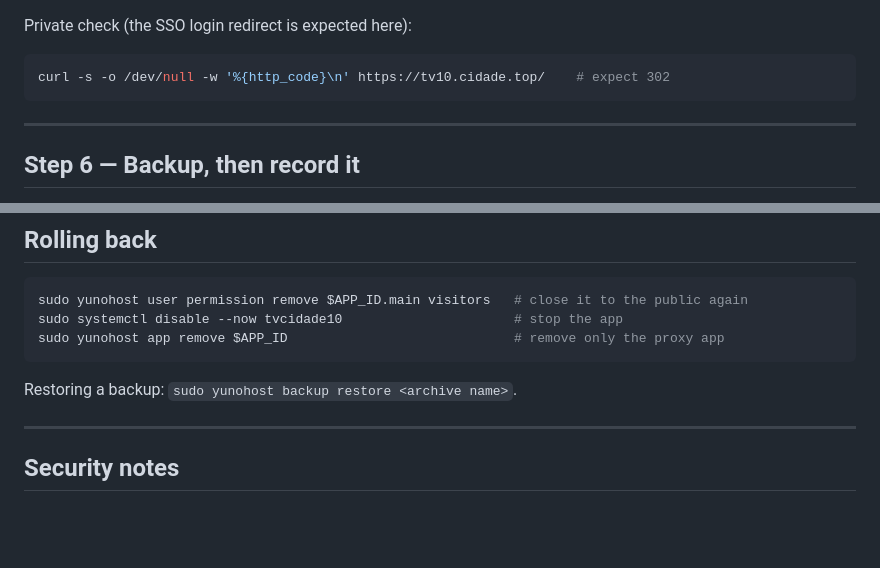
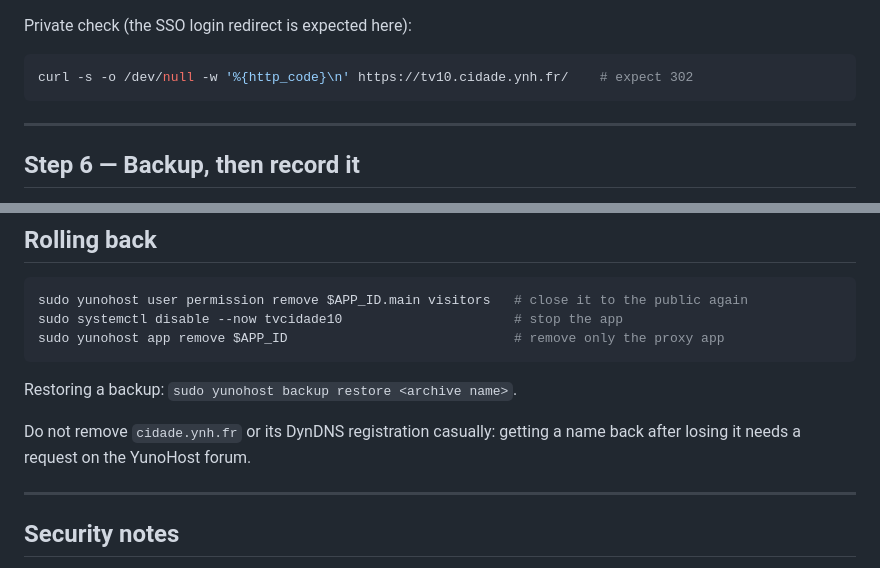
Before and after one commit to ukoquique-proves/cidadeTV-canal10, a Markdown page: YUNOHOST.md, 2 parts joined by grey strips. Rendered like a GitHub page; blank space fills up the shorter version.

````diff
--- a/YUNOHOST.md
+++ b/YUNOHOST.md
@@ -219,7 +219,7 @@ proxy app is upgraded, so re-check it after any `yunohost app upgrade`.
 Private check (the SSO login redirect is expected here):
 
 ```bash
-curl -s -o /dev/null -w '%{http_code}\n' https://tv10.cidade.top/    # expect 302
+curl -s -o /dev/null -w '%{http_code}\n' https://tv10.cidade.ynh.fr/    # expect 302
 ```
 
 ---
@@ -320,6 +320,9 @@ sudo yunohost app remove $APP_ID                             # remove only the p
 
 Restoring a backup: `sudo yunohost backup restore <archive name>`.
 
+Do not remove `cidade.ynh.fr` or its DynDNS registration casually: getting a name back
+after losing it needs a request on the YunoHost forum.
+
 ---
 
 ## Security notes
````
Also changed, not shown: other parts of YUNOHOST.md (+55 -55 lines).
